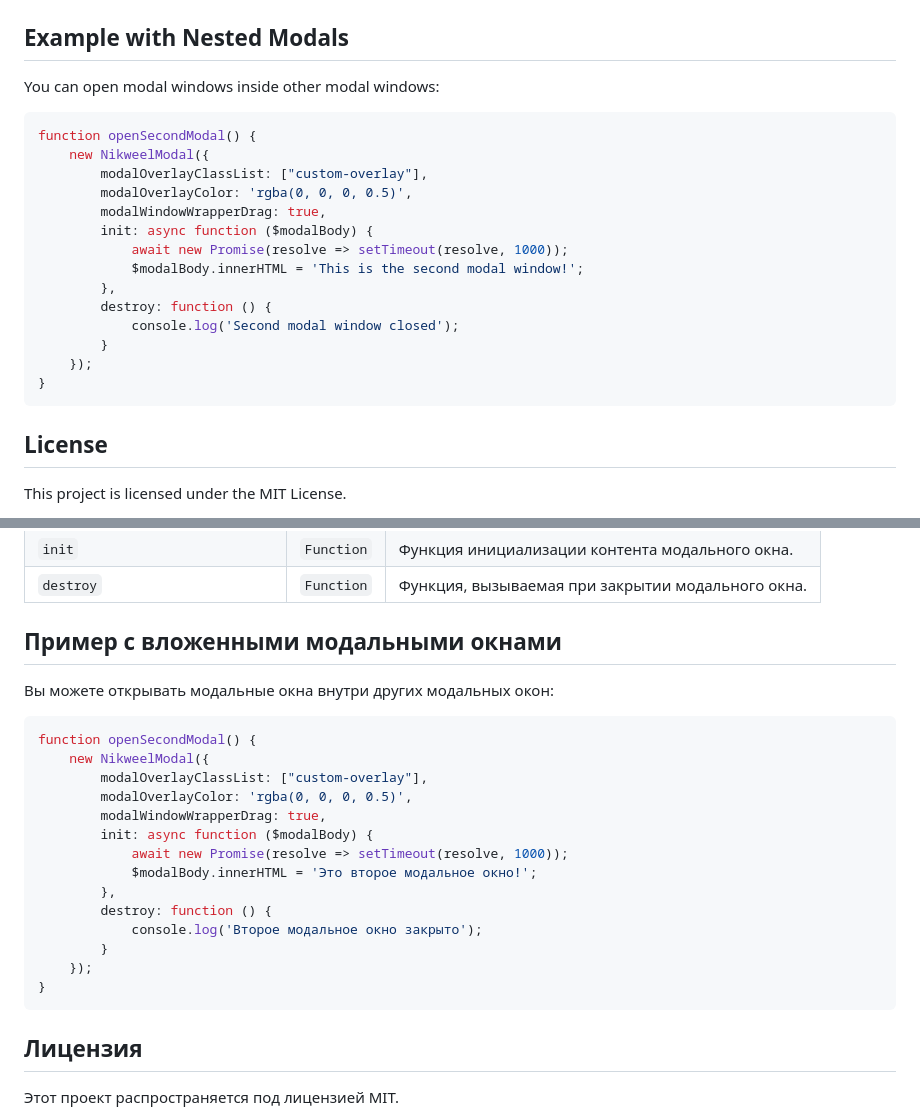
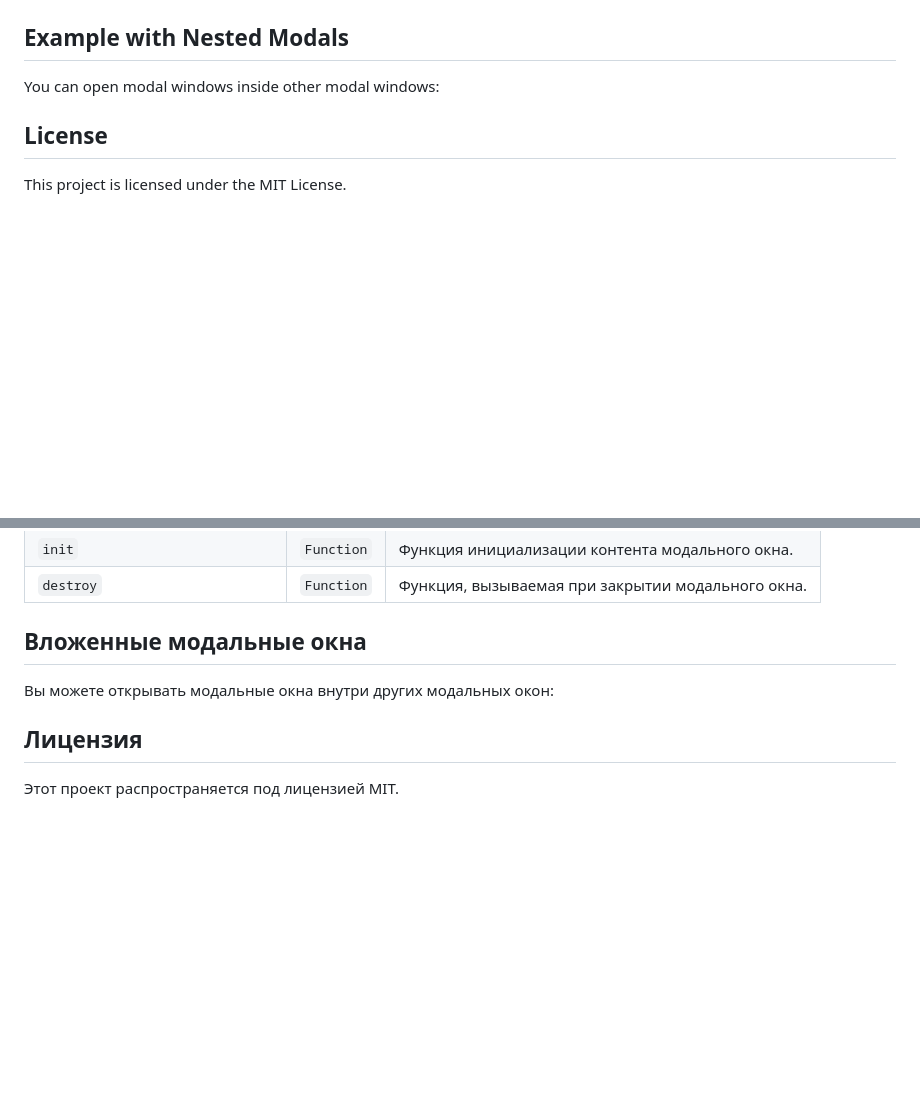
Before and after one commit to nikweel/modal_nikweel, a Markdown page: README.md, 2 parts joined by grey strips. Rendered like a GitHub page; blank space fills up the shorter version.

````diff
--- a/README.md
+++ b/README.md
@@ -91,23 +91,6 @@ destroy	Function	Function called when the modal is closed.
 
 You can open modal windows inside other modal windows:
 
-```javascript
-function openSecondModal() {
-    new NikweelModal({
-        modalOverlayClassList: ["custom-overlay"],
-        modalOverlayColor: 'rgba(0, 0, 0, 0.5)',
-        modalWindowWrapperDrag: true,
-        init: async function ($modalBody) {
-            await new Promise(resolve => setTimeout(resolve, 1000));
-            $modalBody.innerHTML = 'This is the second modal window!';
-        },
-        destroy: function () {
-            console.log('Second modal window closed');
-        }
-    });
-}
-```
-
 ## License
 
 This project is licensed under the MIT License.
@@ -180,26 +163,9 @@ document.getElementById('button').onclick = function () {
 | `init`                          | `Function`   | Функция инициализации контента модального окна.                          |
 | `destroy`                       | `Function`   | Функция, вызываемая при закрытии модального окна.                        |
 
-## Пример с вложенными модальными окнами
+## Вложенные модальные окна
 
 Вы можете открывать модальные окна внутри других модальных окон:
-
-```javascript
-function openSecondModal() {
-    new NikweelModal({
-        modalOverlayClassList: ["custom-overlay"],
-        modalOverlayColor: 'rgba(0, 0, 0, 0.5)',
-        modalWindowWrapperDrag: true,
-        init: async function ($modalBody) {
-            await new Promise(resolve => setTimeout(resolve, 1000));
-            $modalBody.innerHTML = 'Это второе модальное окно!';
-        },
-        destroy: function () {
-            console.log('Второе модальное окно закрыто');
-        }
-    });
-}
-```
 
 ## Лицензия
 
````
